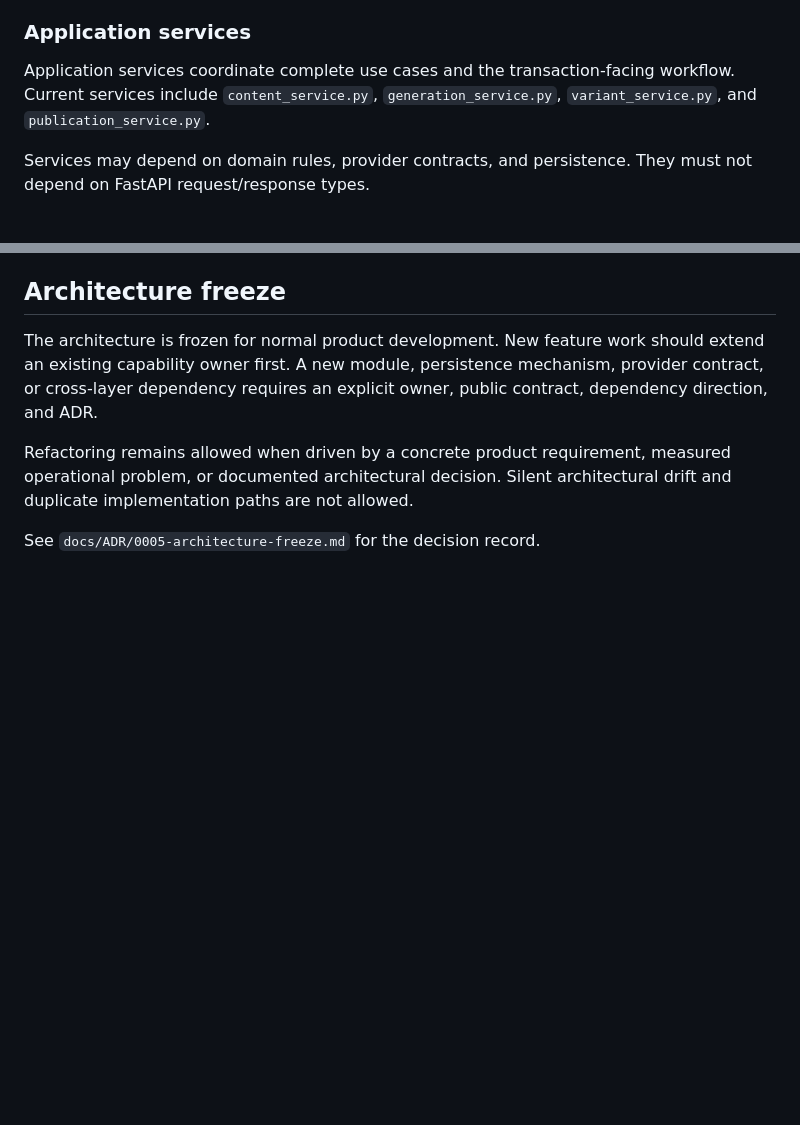
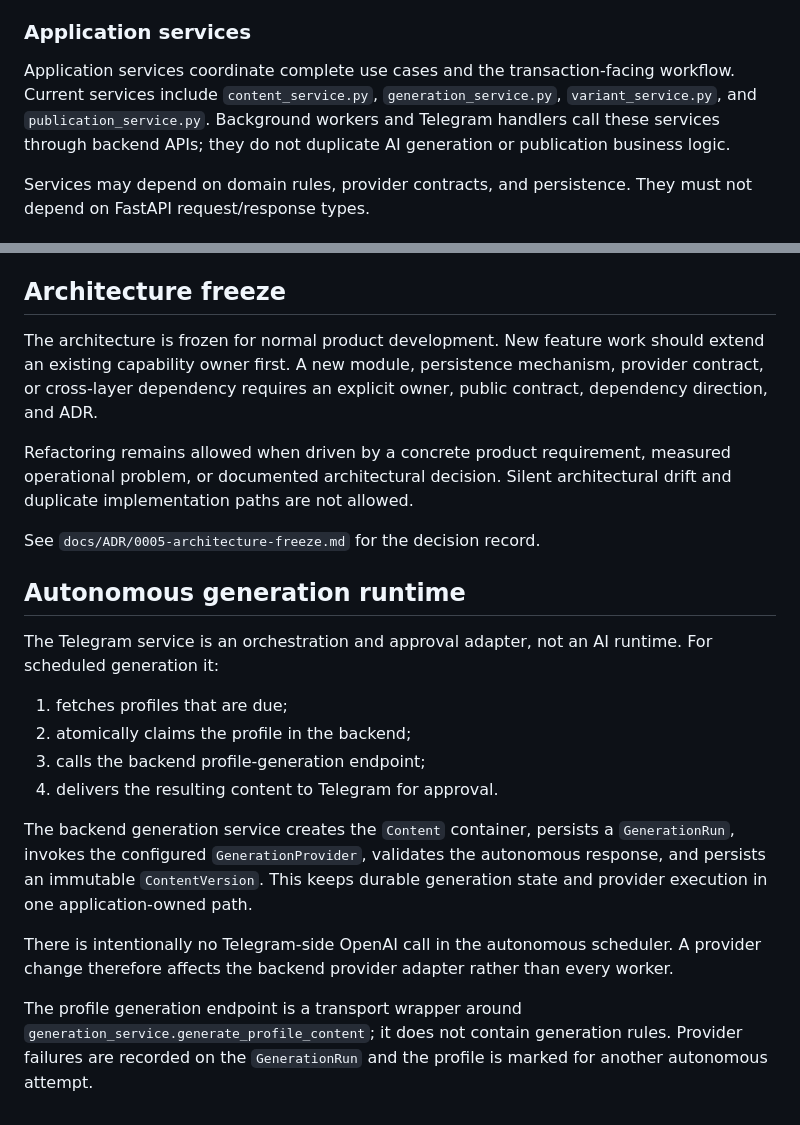
Before and after one commit to burenk0v/content-manager, a Markdown page: docs/ARCHITECTURE.md, 2 parts joined by grey strips. GitHub-like rendering; blank space fills up the shorter version.

Commit message:
docs: describe backend-owned generation runtime

```diff
--- a/docs/ARCHITECTURE.md
+++ b/docs/ARCHITECTURE.md
@@ -29,7 +29,7 @@ Routers and handlers own request validation, authentication dependencies, status
 
 ### Application services
 
-Application services coordinate complete use cases and the transaction-facing workflow. Current services include `content_service.py`, `generation_service.py`, `variant_service.py`, and `publication_service.py`.
+Application services coordinate complete use cases and the transaction-facing workflow. Current services include `content_service.py`, `generation_service.py`, `variant_service.py`, and `publication_service.py`. Background workers and Telegram handlers call these services through backend APIs; they do not duplicate AI generation or publication business logic.
 
 Services may depend on domain rules, provider contracts, and persistence. They must not depend on FastAPI request/response types.
 
@@ -88,3 +88,19 @@ The architecture is frozen for normal product development. New feature work shou
 Refactoring remains allowed when driven by a concrete product requirement, measured operational problem, or documented architectural decision. Silent architectural drift and duplicate implementation paths are not allowed.
 
 See `docs/ADR/0005-architecture-freeze.md` for the decision record.
+
+
+## Autonomous generation runtime
+
+The Telegram service is an orchestration and approval adapter, not an AI runtime. For scheduled generation it:
+
+1. fetches profiles that are due;
+2. atomically claims the profile in the backend;
+3. calls the backend profile-generation endpoint;
+4. delivers the resulting content to Telegram for approval.
+
+The backend generation service creates the `Content` container, persists a `GenerationRun`, invokes the configured `GenerationProvider`, validates the autonomous response, and persists an immutable `ContentVersion`. This keeps durable generation state and provider execution in one application-owned path.
+
+There is intentionally no Telegram-side OpenAI call in the autonomous scheduler. A provider change therefore affects the backend provider adapter rather than every worker.
+
+The profile generation endpoint is a transport wrapper around `generation_service.generate_profile_content`; it does not contain generation rules. Provider failures are recorded on the `GenerationRun` and the profile is marked for another autonomous attempt.
```
